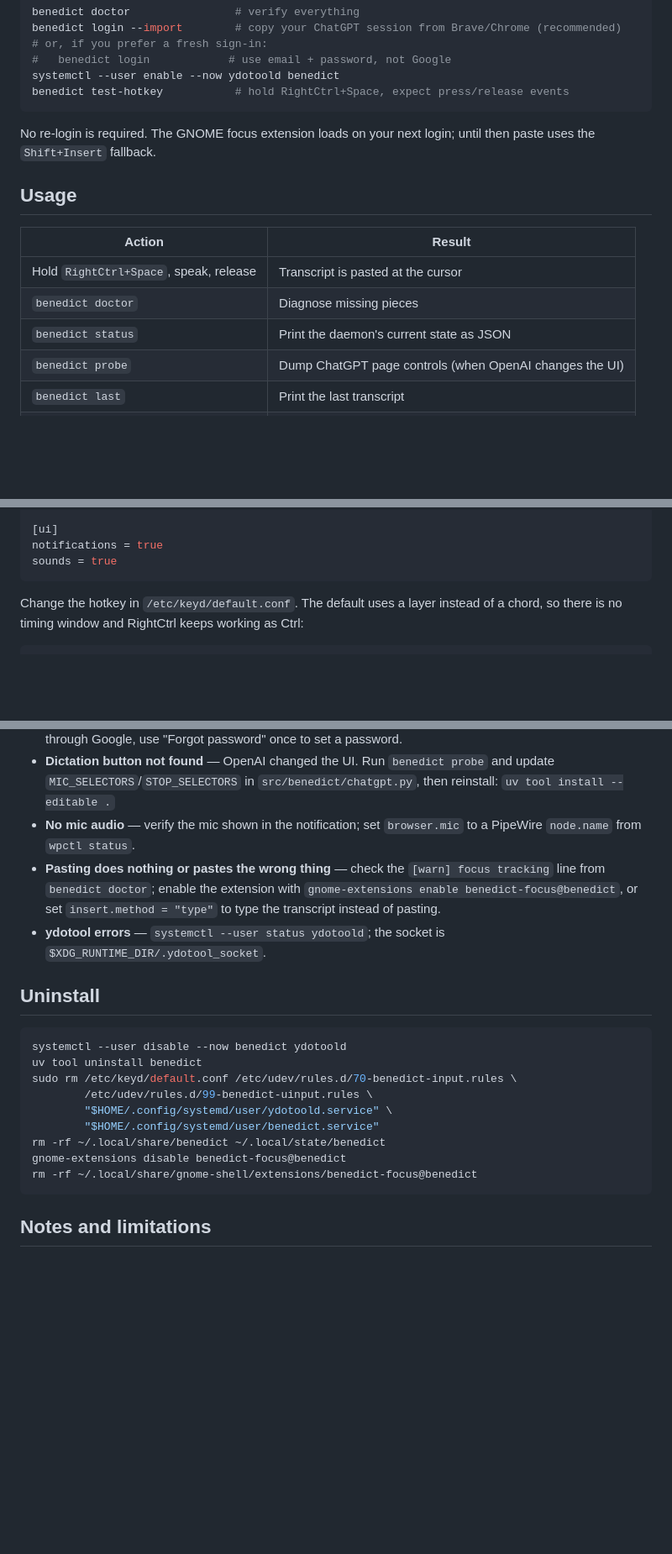
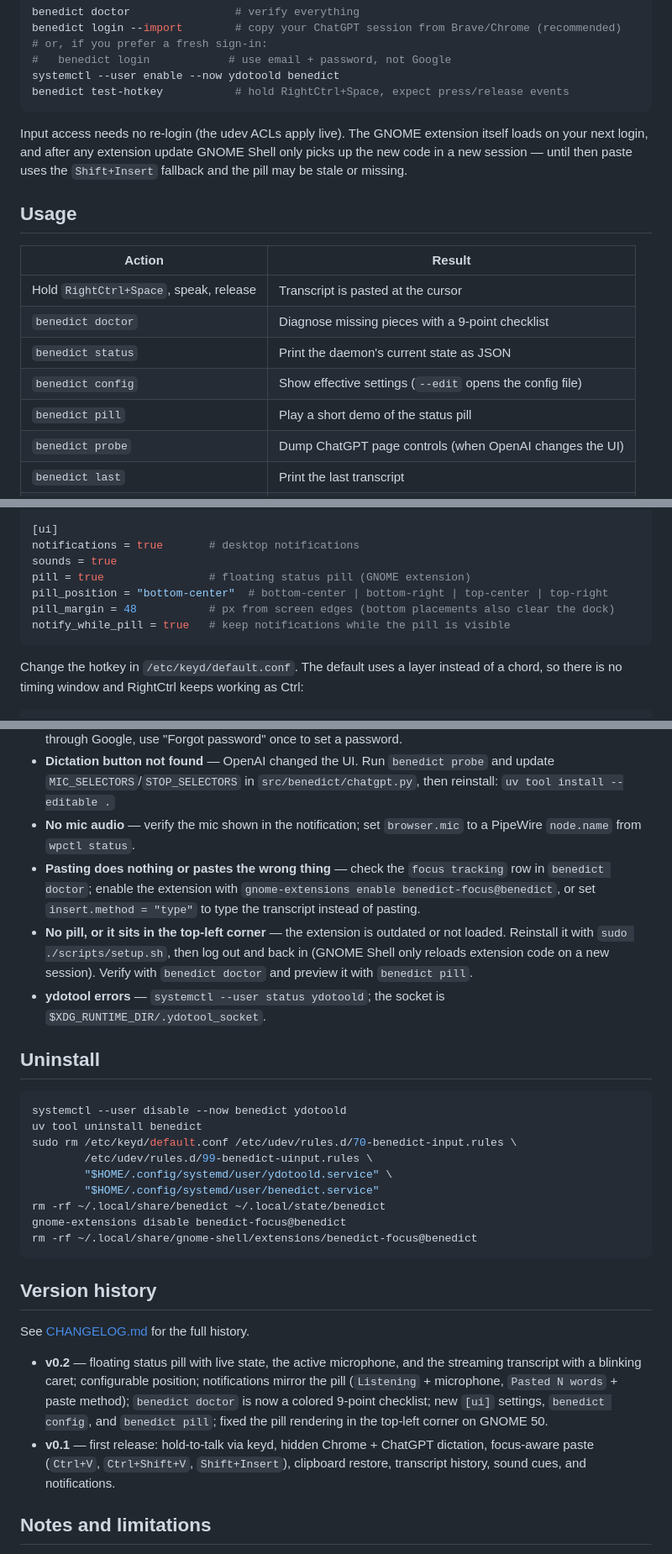
Before and after one commit to Anikate-De/benedict, a Markdown page: README.md, 3 parts joined by grey strips. Shown at 84% size. GitHub-like rendering; blank space fills up the shorter version.

````diff
--- a/README.md
+++ b/README.md
@@ -51,15 +59,17 @@ systemctl --user enable --now ydotoold benedict
 benedict test-hotkey           # hold RightCtrl+Space, expect press/release events
 ```
 
-No re-login is required. The GNOME focus extension loads on your next login; until then paste uses the `Shift+Insert` fallback.
+Input access needs no re-login (the udev ACLs apply live). The GNOME extension itself loads on your next login, and after any extension update GNOME Shell only picks up the new code in a new session — until then paste uses the `Shift+Insert` fallback and the pill may be stale or missing.
 
 ## Usage
 
 | Action | Result |
 |---|---|
 | Hold `RightCtrl+Space`, speak, release | Transcript is pasted at the cursor |
-| `benedict doctor` | Diagnose missing pieces |
+| `benedict doctor` | Diagnose missing pieces with a 9-point checklist |
 | `benedict status` | Print the daemon's current state as JSON |
+| `benedict config` | Show effective settings (`--edit` opens the config file) |
+| `benedict pill` | Play a short demo of the status pill |
 | `benedict probe` | Dump ChatGPT page controls (when OpenAI changes the UI) |
 | `benedict last` | Print the last transcript |
 | `journalctl --user -u benedict -f` | Follow logs |
@@ -93,8 +103,12 @@ newline = "space"          # space | shift+enter | literal
 restore_clipboard = true
 
 [ui]
-notifications = true
+notifications = true       # desktop notifications
 sounds = true
+pill = true                # floating status pill (GNOME extension)
+pill_position = "bottom-center"  # bottom-center | bottom-right | top-center | top-right
+pill_margin = 48           # px from screen edges (bottom placements also clear the dock)
+notify_while_pill = true   # keep notifications while the pill is visible
 ```
 
 Change the hotkey in `/etc/keyd/default.conf`. The default uses a layer instead of a chord, so there is no timing window and RightCtrl keeps working as Ctrl:
@@ -119,7 +133,8 @@ On Ubuntu the binary is `keyd.rvaiya`: apply changes with `sudo keyd.rvaiya relo
 - **Google sign-in says "This browser or app may not be secure"** — Google refuses OAuth in the dedicated Benedict profile. Copy the session from a browser where you are already logged in: `benedict login --import` (stop the daemon first). Alternatively sign in with email + password; if the account was created through Google, use "Forgot password" once to set a password.
 - **Dictation button not found** — OpenAI changed the UI. Run `benedict probe` and update `MIC_SELECTORS`/`STOP_SELECTORS` in `src/benedict/chatgpt.py`, then reinstall: `uv tool install --editable .`
 - **No mic audio** — verify the mic shown in the notification; set `browser.mic` to a PipeWire `node.name` from `wpctl status`.
-- **Pasting does nothing or pastes the wrong thing** — check the `[warn] focus tracking` line from `benedict doctor`; enable the extension with `gnome-extensions enable benedict-focus@benedict`, or set `insert.method = "type"` to type the transcript instead of pasting.
+- **Pasting does nothing or pastes the wrong thing** — check the `focus tracking` row in `benedict doctor`; enable the extension with `gnome-extensions enable benedict-focus@benedict`, or set `insert.method = "type"` to type the transcript instead of pasting.
+- **No pill, or it sits in the top-left corner** — the extension is outdated or not loaded. Reinstall it with `sudo ./scripts/setup.sh`, then log out and back in (GNOME Shell only reloads extension code on a new session). Verify with `benedict doctor` and preview it with `benedict pill`.
 - **ydotool errors** — `systemctl --user status ydotoold`; the socket is `$XDG_RUNTIME_DIR/.ydotool_socket`.
 
 ## Uninstall
@@ -136,6 +151,13 @@ gnome-extensions disable benedict-focus@benedict
 rm -rf ~/.local/share/gnome-shell/extensions/benedict-focus@benedict
 ```
 
+## Version history
+
+See [CHANGELOG.md](CHANGELOG.md) for the full history.
+
+- **v0.2** — floating status pill with live state, the active microphone, and the streaming transcript with a blinking caret; configurable position; notifications mirror the pill (`Listening` + microphone, `Pasted N words` + paste method); `benedict doctor` is now a colored 9-point checklist; new `[ui]` settings, `benedict config`, and `benedict pill`; fixed the pill rendering in the top-left corner on GNOME 50.
+- **v0.1** — first release: hold-to-talk via keyd, hidden Chrome + ChatGPT dictation, focus-aware paste (`Ctrl+V`, `Ctrl+Shift+V`, `Shift+Insert`), clipboard restore, transcript history, sound cues, and notifications.
+
 ## Notes and limitations
 
 - This automates your own logged-in ChatGPT session for personal use. It is not affiliated with OpenAI, may break when the web UI or usage limits change, and is subject to OpenAI's terms.
````
Also changed, not shown: other parts of README.md (+10 -2 lines), CHANGELOG.md (added, +46 -0 lines).
